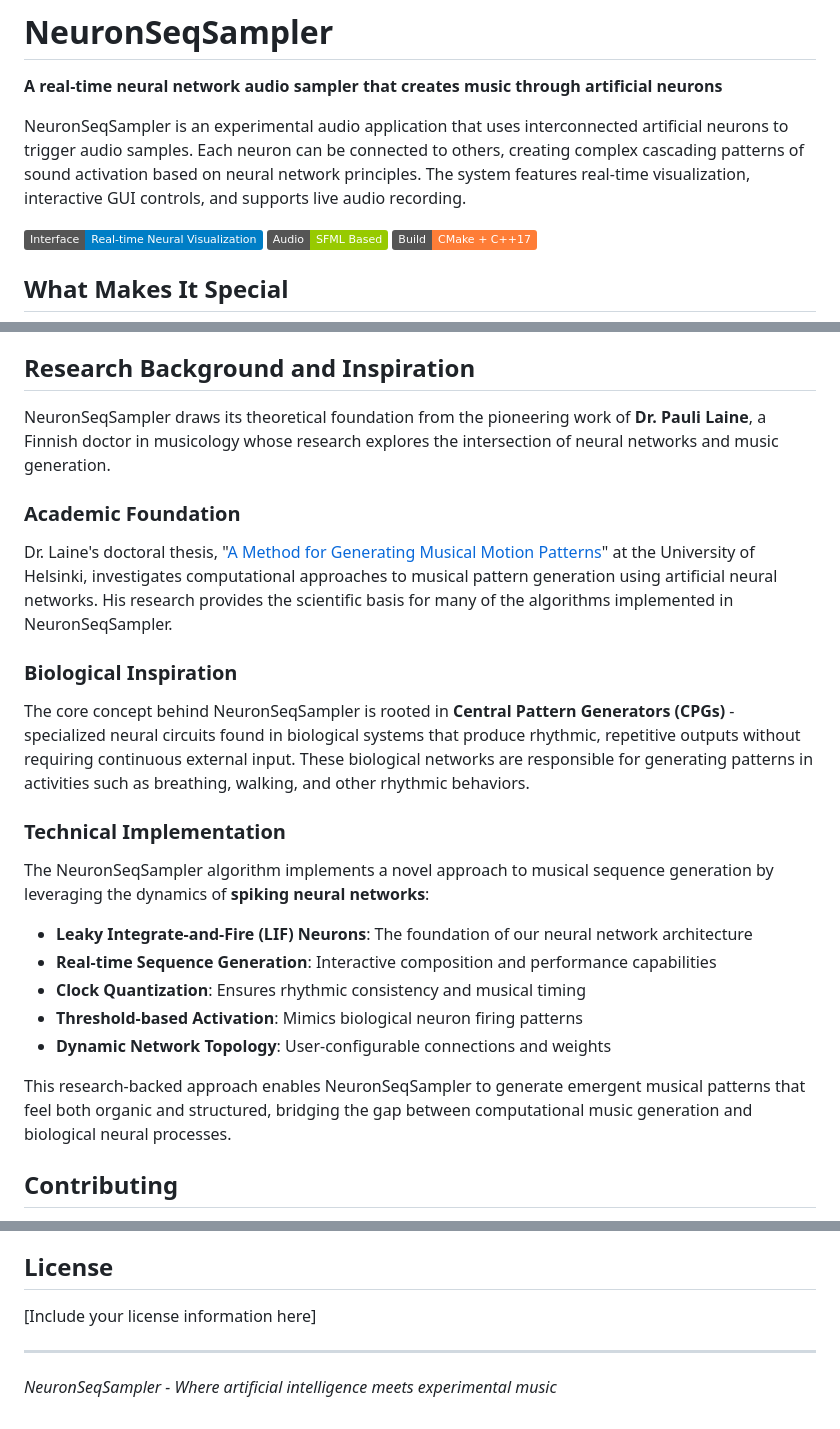
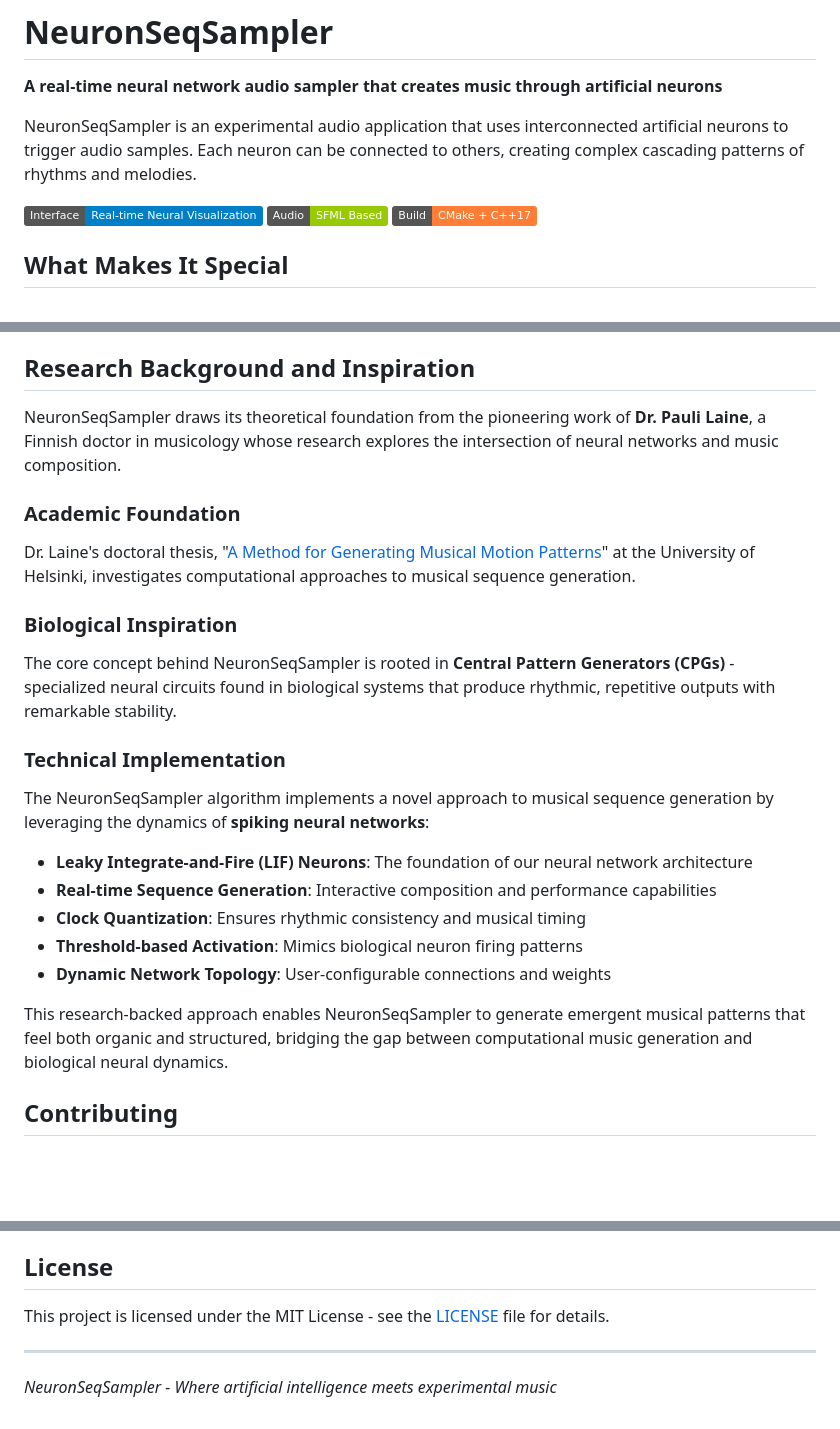
Before and after one commit to jaakkopee/neuronSeqSampler, a Markdown page: README.md, 3 parts joined by grey strips. Drawn GitHub-style; badges without logos; blank space fills up the shorter version.

Commit message:
Update README.md with new content

```diff
--- a/README.md
+++ b/README.md
@@ -2,7 +2,7 @@
 
 **A real-time neural network audio sampler that creates music through artificial neurons**
 
-NeuronSeqSampler is an experimental audio application that uses interconnected artificial neurons to trigger audio samples. Each neuron can be connected to others, creating complex cascading patterns of sound activation based on neural network principles. The system features real-time visualization, interactive GUI controls, and supports live audio recording.
+NeuronSeqSampler is an experimental audio application that uses interconnected artificial neurons to trigger audio samples. Each neuron can be connected to others, creating complex cascading patterns of rhythms and melodies.
 
 ![Neural Network Visualization](https://img.shields.io/badge/Interface-Real--time%20Neural%20Visualization-blue)
 ![Audio Engine](https://img.shields.io/badge/Audio-SFML%20Based-green)
@@ -192,15 +192,16 @@ Connections define:
 
 ## Research Background and Inspiration
 
-NeuronSeqSampler draws its theoretical foundation from the pioneering work of **Dr. Pauli Laine**, a Finnish doctor in musicology whose research explores the intersection of neural networks and music generation.
+NeuronSeqSampler draws its theoretical foundation from the pioneering work of **Dr. Pauli Laine**, a Finnish doctor in musicology whose research explores the intersection of neural networks and music composition.
 
 ### Academic Foundation
-Dr. Laine's doctoral thesis, "[A Method for Generating Musical Motion Patterns](http://hdl.handle.net/10138/19434)" at the University of Helsinki, investigates computational approaches to musical pattern generation using artificial neural networks. His research provides the scientific basis for many of the algorithms implemented in NeuronSeqSampler.
+Dr. Laine's doctoral thesis, "[A Method for Generating Musical Motion Patterns](http://hdl.handle.net/10138/19434)" at the University of Helsinki, investigates computational approaches to musical sequence generation.
 
 ### Biological Inspiration
-The core concept behind NeuronSeqSampler is rooted in **Central Pattern Generators (CPGs)** - specialized neural circuits found in biological systems that produce rhythmic, repetitive outputs without requiring continuous external input. These biological networks are responsible for generating patterns in activities such as breathing, walking, and other rhythmic behaviors.
+The core concept behind NeuronSeqSampler is rooted in **Central Pattern Generators (CPGs)** - specialized neural circuits found in biological systems that produce rhythmic, repetitive outputs with remarkable stability.
 
 ### Technical Implementation
+
 The NeuronSeqSampler algorithm implements a novel approach to musical sequence generation by leveraging the dynamics of **spiking neural networks**:
 
 - **Leaky Integrate-and-Fire (LIF) Neurons**: The foundation of our neural network architecture
@@ -209,7 +210,7 @@ The NeuronSeqSampler algorithm implements a novel approach to musical sequence g
 - **Threshold-based Activation**: Mimics biological neuron firing patterns
 - **Dynamic Network Topology**: User-configurable connections and weights
 
-This research-backed approach enables NeuronSeqSampler to generate emergent musical patterns that feel both organic and structured, bridging the gap between computational music generation and biological neural processes.
+This research-backed approach enables NeuronSeqSampler to generate emergent musical patterns that feel both organic and structured, bridging the gap between computational music generation and biological neural dynamics.
 
 ## Contributing
 
@@ -223,7 +224,7 @@ This project evolves through experimental features and community feedback. Areas
 
 ## License
 
-[Include your license information here]
+This project is licensed under the MIT License - see the [LICENSE](LICENSE) file for details.
 
 ---
 
```
